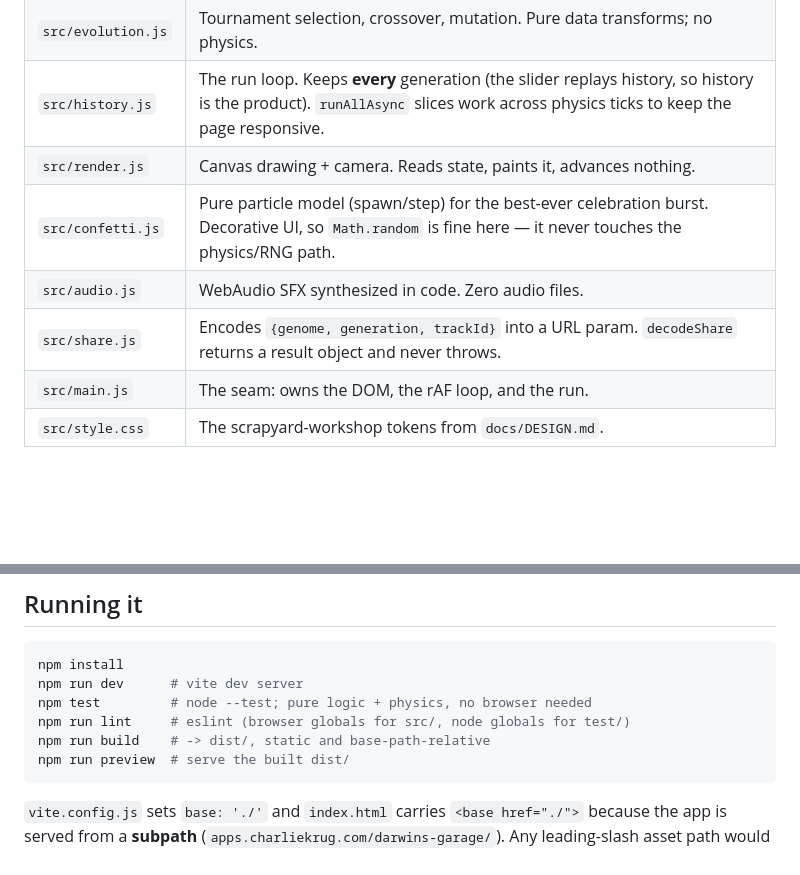
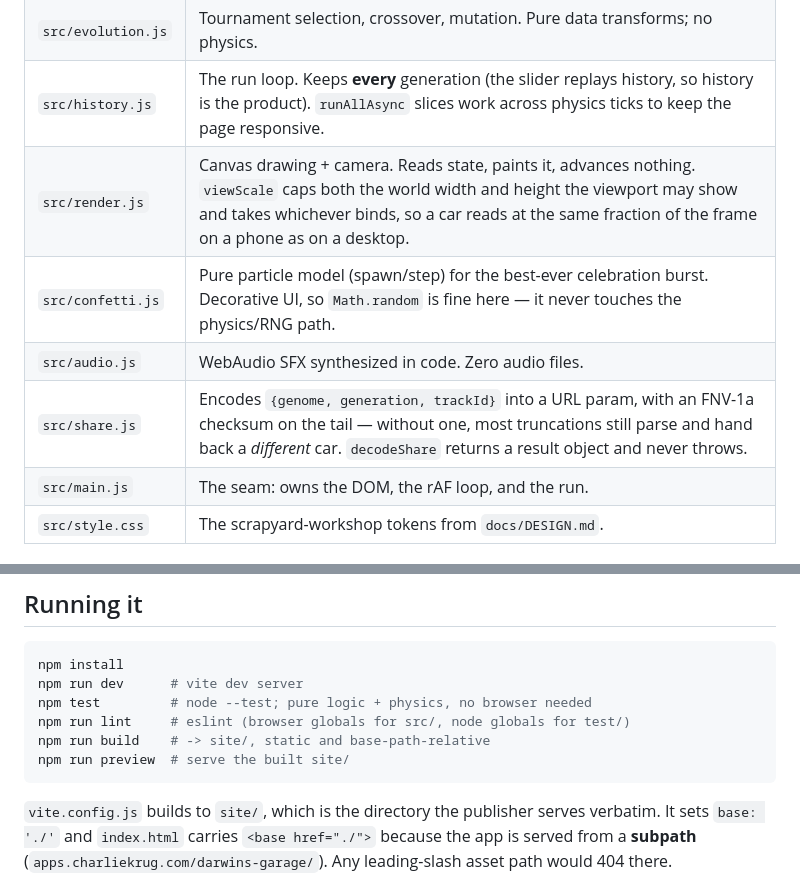
Before and after one commit to ctkrug/darwins-garage, a Markdown page: docs/ARCHITECTURE.md, 2 parts joined by grey strips. GitHub-like rendering; blank space fills up the shorter version.

Commit message:
docs(architecture): record the site/ output, view scale, and share checksum
Keeps the module table honest about the two behaviours added this run: the
camera's two-axis framing and the checksum that makes a truncated share link
fail loudly.

````diff
--- a/docs/ARCHITECTURE.md
+++ b/docs/ARCHITECTURE.md
@@ -36,10 +36,10 @@ Nothing below `main.js` touches the DOM. Nothing above `car.js` touches Matter.j
 | `src/simulate.js` | Runs one genome against one track. `createSimulation` is a **resumable stepper**; `simulateGenome` runs it to completion. Fitness = max horizontal distance reached. |
 | `src/evolution.js` | Tournament selection, crossover, mutation. Pure data transforms; no physics. |
 | `src/history.js` | The run loop. Keeps **every** generation (the slider replays history, so history is the product). `runAllAsync` slices work across physics ticks to keep the page responsive. |
-| `src/render.js` | Canvas drawing + camera. Reads state, paints it, advances nothing. |
+| `src/render.js` | Canvas drawing + camera. Reads state, paints it, advances nothing. `viewScale` caps both the world width and height the viewport may show and takes whichever binds, so a car reads at the same fraction of the frame on a phone as on a desktop. |
 | `src/confetti.js` | Pure particle model (spawn/step) for the best-ever celebration burst. Decorative UI, so `Math.random` is fine here — it never touches the physics/RNG path. |
 | `src/audio.js` | WebAudio SFX synthesized in code. Zero audio files. |
-| `src/share.js` | Encodes `{genome, generation, trackId}` into a URL param. `decodeShare` returns a result object and never throws. |
+| `src/share.js` | Encodes `{genome, generation, trackId}` into a URL param, with an FNV-1a checksum on the tail — without one, most truncations still parse and hand back a *different* car. `decodeShare` returns a result object and never throws. |
 | `src/main.js` | The seam: owns the DOM, the rAF loop, and the run. |
 | `src/style.css` | The scrapyard-workshop tokens from `docs/DESIGN.md`. |
 
@@ -98,11 +98,12 @@ npm install
 npm run dev      # vite dev server
 npm test         # node --test; pure logic + physics, no browser needed
 npm run lint     # eslint (browser globals for src/, node globals for test/)
-npm run build    # -> dist/, static and base-path-relative
-npm run preview  # serve the built dist/
+npm run build    # -> site/, static and base-path-relative
+npm run preview  # serve the built site/
 ```
 
-`vite.config.js` sets `base: './'` and `index.html` carries `<base href="./">`
+`vite.config.js` builds to `site/`, which is the directory the publisher serves
+verbatim. It sets `base: './'` and `index.html` carries `<base href="./">`
 because the app is served from a **subpath**
 (`apps.charliekrug.com/darwins-garage/`). Any leading-slash asset path would
 404 there.
````
